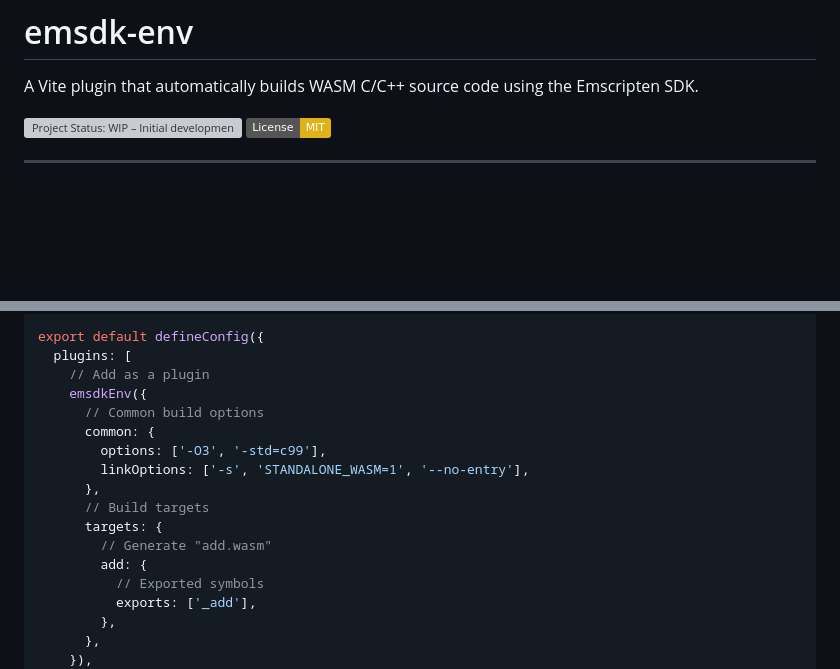
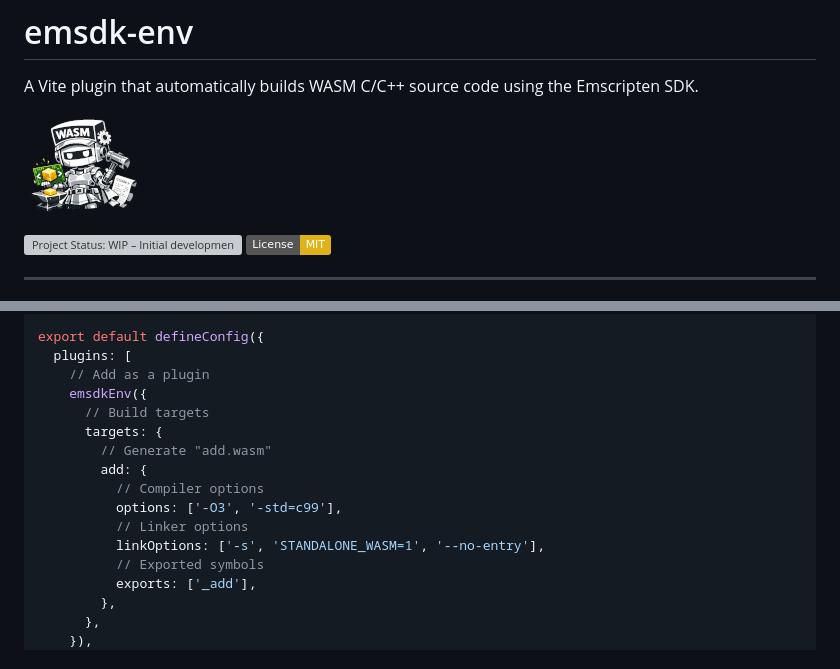
Before and after one commit to kekyo/emsdk-env, a Markdown page: README_pack.md, 2 parts joined by grey strips. GitHub-like rendering; pictures changed too: images/emsdk-env-120.png (added); badges without logos; blank space fills up the shorter version; grey boxes are pictures that could not be loaded.

```diff
--- a/README_pack.md
+++ b/README_pack.md
@@ -1,6 +1,8 @@
 # emsdk-env
 
 A Vite plugin that automatically builds WASM C/C++ source code using the Emscripten SDK.
+
+![emsdk-env](./images/emsdk-env-120.png)
 
 [![Project Status: WIP – Initial development is in progress, but there has not yet been a stable, usable release suitable for the public.](https://www.repostatus.org/badges/latest/wip.svg)](https://www.repostatus.org/#wip)
 [![License: MIT](https://img.shields.io/badge/License-MIT-yellow.svg)](https://opensource.org/licenses/MIT)
@@ -27,15 +29,14 @@ export default defineConfig({
   plugins: [
     // Add as a plugin
     emsdkEnv({
-      // Common build options
-      common: {
-        options: ['-O3', '-std=c99'],
-        linkOptions: ['-s', 'STANDALONE_WASM=1', '--no-entry'],
-      },
       // Build targets
       targets: {
         // Generate "add.wasm"
         add: {
+          // Compiler options
+          options: ['-O3', '-std=c99'],
+          // Linker options
+          linkOptions: ['-s', 'STANDALONE_WASM=1', '--no-entry'],
           // Exported symbols
           exports: ['_add'],
         },
```
Also changed, not shown: README.md (+32 -5 lines), README_ja.md (+32 -5 lines), images/emsdk-env-1024.png (added), 3 other files.
